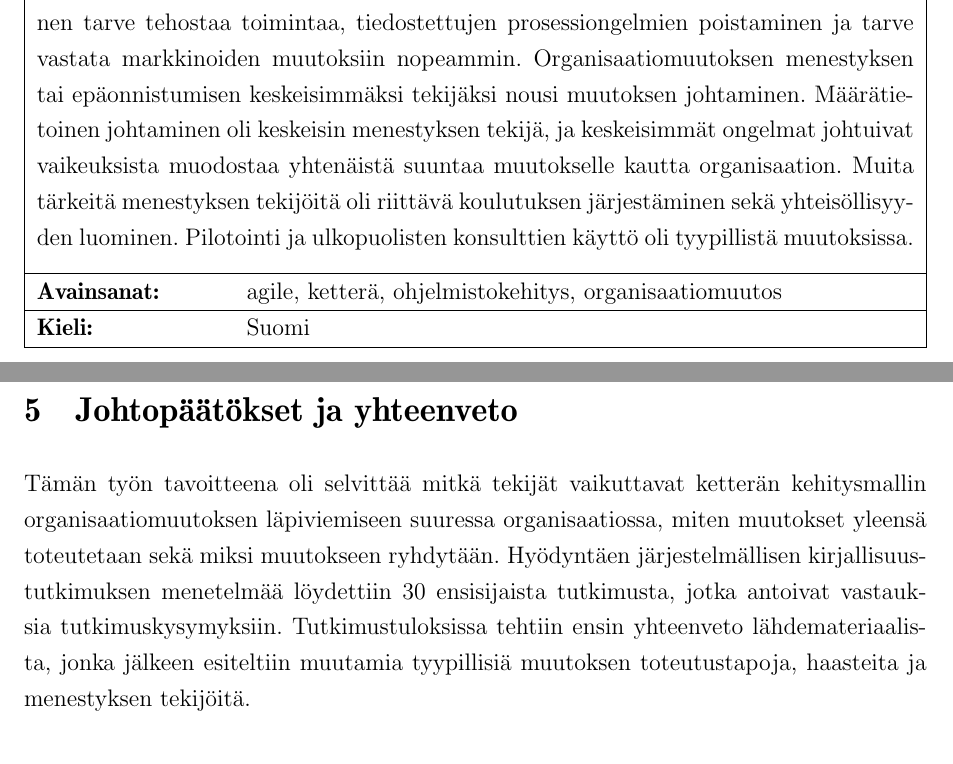
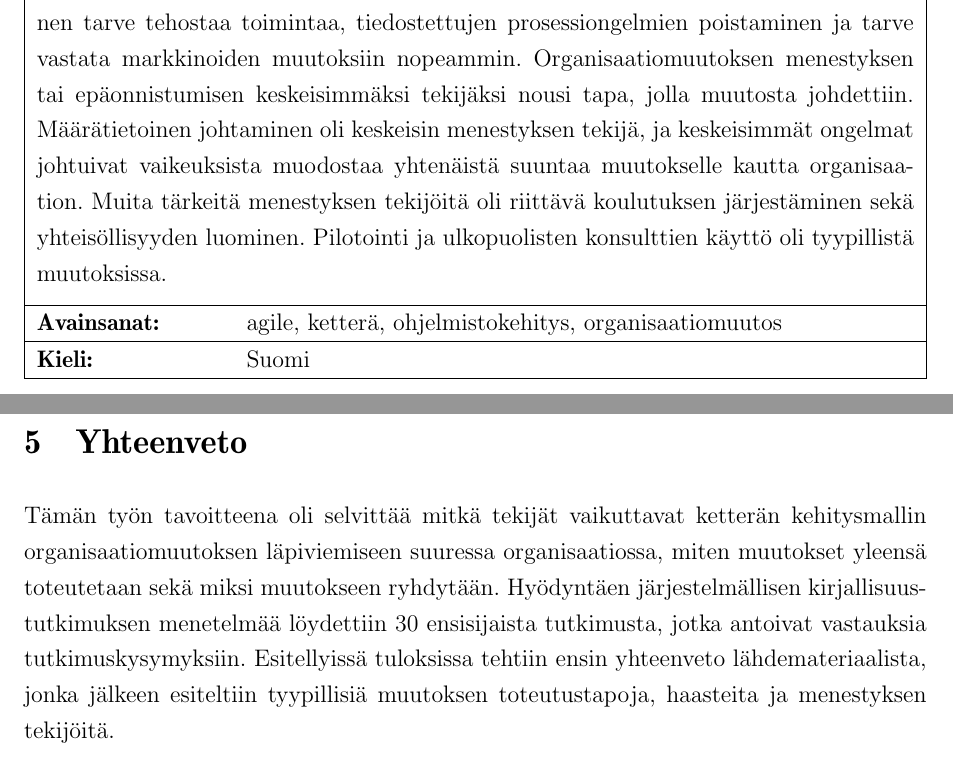
Before and after one commit to kdikert/Koulu_Kandi, a LaTeX document (tex/main.tex, which reads tex/luku_abstraktit.tex, tex/luku_sisalto.tex): two parts of pages 2 and 26 of 33, joined at a grey line, cut so that both start at the same text. Compiled offline with pdfLaTeX; a missing bibliography style is replaced by a similar one.

Commit message:
Reviewing

```diff
--- a/tex/luku_abstraktit.tex
+++ b/tex/luku_abstraktit.tex
@@ -24,9 +24,9 @@ tyypillisiä muutoksen toteutustapoja, haasteita ja menestyksen tekijöitä.
 Organisaatiomuutokseen ryhdyttiin kolmesta pääasiallisesta syystä, joita olivat
 yleinen tarve tehostaa toimintaa, tiedostettujen prosessiongelmien poistaminen
 ja tarve vastata markkinoiden muutoksiin nopeammin. Organisaatiomuutoksen
-menestyksen tai epäonnistumisen keskeisimmäksi tekijäksi nousi muutoksen
-johtaminen. Määrätietoinen johtaminen oli keskeisin menestyksen tekijä, ja
-keskeisimmät ongelmat johtuivat vaikeuksista muodostaa yhtenäistä suuntaa
+menestyksen tai epäonnistumisen keskeisimmäksi tekijäksi nousi tapa, jolla
+muutosta johdettiin. Määrätietoinen johtaminen oli keskeisin menestyksen tekijä,
+ja keskeisimmät ongelmat johtuivat vaikeuksista muodostaa yhtenäistä suuntaa
 muutokselle kautta organisaation. Muita tärkeitä menestyksen tekijöitä oli
 riittävä koulutuksen järjestäminen sekä yhteisöllisyyden luominen.
 Pilotointi ja ulkopuolisten konsulttien käyttö oli tyypillistä muutoksissa.
--- a/tex/luku_sisalto.tex
+++ b/tex/luku_sisalto.tex
@@ -889,15 +889,15 @@ on kuvattu luvussa \ref{sec:investments}.
 
 % --------------------------------------------------------------------
 \clearpage
-\section{Johtopäätökset ja yhteenveto}
+\section{Yhteenveto}
 \label{sec:johtopaatokset}
 
 Tämän työn tavoitteena oli selvittää mitkä tekijät vaikuttavat ketterän
 kehitysmallin organisaatiomuutoksen läpiviemiseen suuressa organisaatiossa,
 miten muutokset yleensä toteutetaan sekä miksi muutokseen ryhdytään. Hyödyntäen
 järjestelmällisen kirjallisuustutkimuksen menetelmää löydettiin 30 ensisijaista
-tutkimusta, jotka antoivat vastauksia tutkimuskysymyksiin. Tutkimustuloksissa
-tehtiin ensin yhteenveto lähdemateriaalista, jonka jälkeen esiteltiin muutamia
+tutkimusta, jotka antoivat vastauksia tutkimuskysymyksiin. Esitellyissä
+tuloksissa tehtiin ensin yhteenveto lähdemateriaalista, jonka jälkeen esiteltiin
 tyypillisiä muutoksen toteutustapoja, haasteita ja menestyksen tekijöitä.
 
 Organisaatiomuutokseen ryhdyttiin kolmesta pääasiallisesta syystä, joita olivat
--- a/tex/main.tex
+++ b/tex/main.tex
@@ -52,7 +52,7 @@
 tut-ki-mus-me-ne-tel-män me-ne-tel-mää tar-kas-te-luun
 or-ga-ni-saa-ti-o-muu-tok-si-a sii-hen tii-mi-kes-keis-tä pai-not-taa
 toi-min-to-jen te-ki-jät or-ga-ni-saa-ti-on ai-no-as-taan tii-mi-koh-tai-sen
-osa-puo-len liit-ty-viä joh-ta-mi-nen luo-mi-nen koh-den}
+osa-puo-len liit-ty-viä joh-ta-mi-nen luo-mi-nen koh-den kiin-nos-ta-va }
 
 \hyphenpenalty=10000   % rangaistaan tavutuksesta, 10000=ääretön
 \tolerance=1000        % siedetään välejä riveillä
```
Also changed, not shown: tex/luku_sisalto.tex (16 more changed lines).
